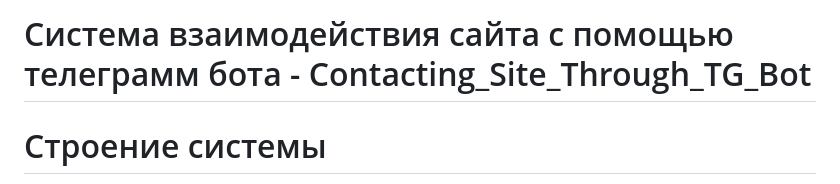
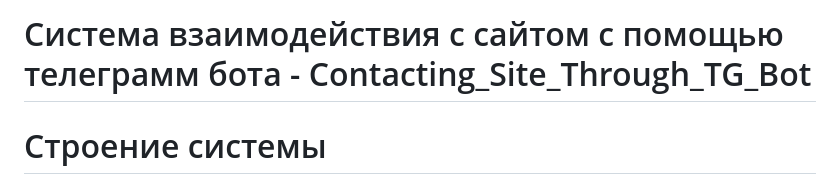
Before and after one commit to NerouN26/MyProjects, a Markdown page: Web_development/Сontacting_Site_Through_TG_Bot/Сontacting_Site_Through_TG_Bot_RU.md, the part around the change. Rendered like a GitHub page.

```diff
--- a/Web_development/Сontacting_Site_Through_TG_Bot/Сontacting_Site_Through_TG_Bot_RU.md
+++ b/Web_development/Сontacting_Site_Through_TG_Bot/Сontacting_Site_Through_TG_Bot_RU.md
@@ -1,4 +1,4 @@
-# Система взаимодействия сайта с помощью телеграмм бота - Сontacting_Site_Through_TG_Bot
+# Система взаимодействия c сайтом с помощью телеграмм бота - Сontacting_Site_Through_TG_Bot
 
 # Строение системы
 
```
